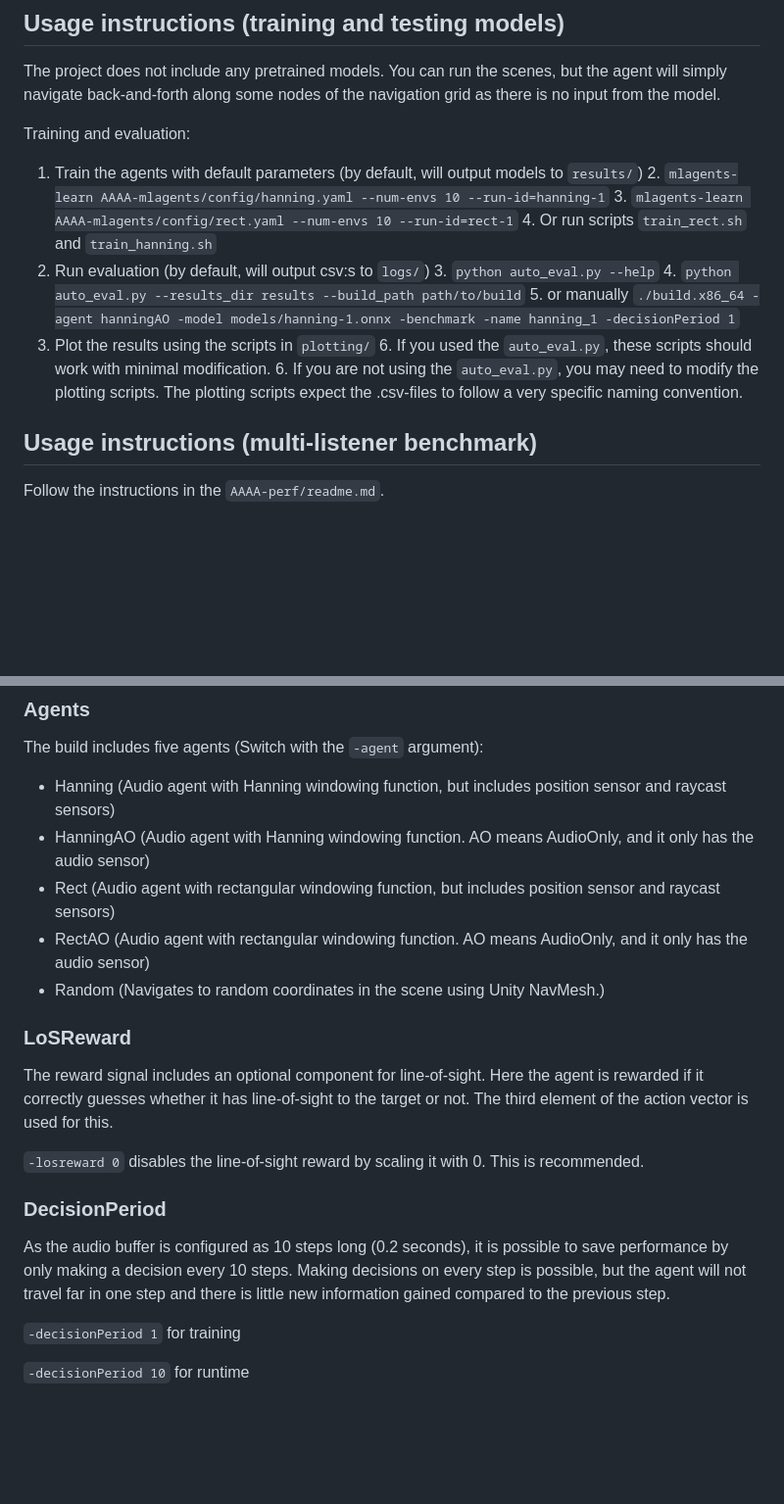
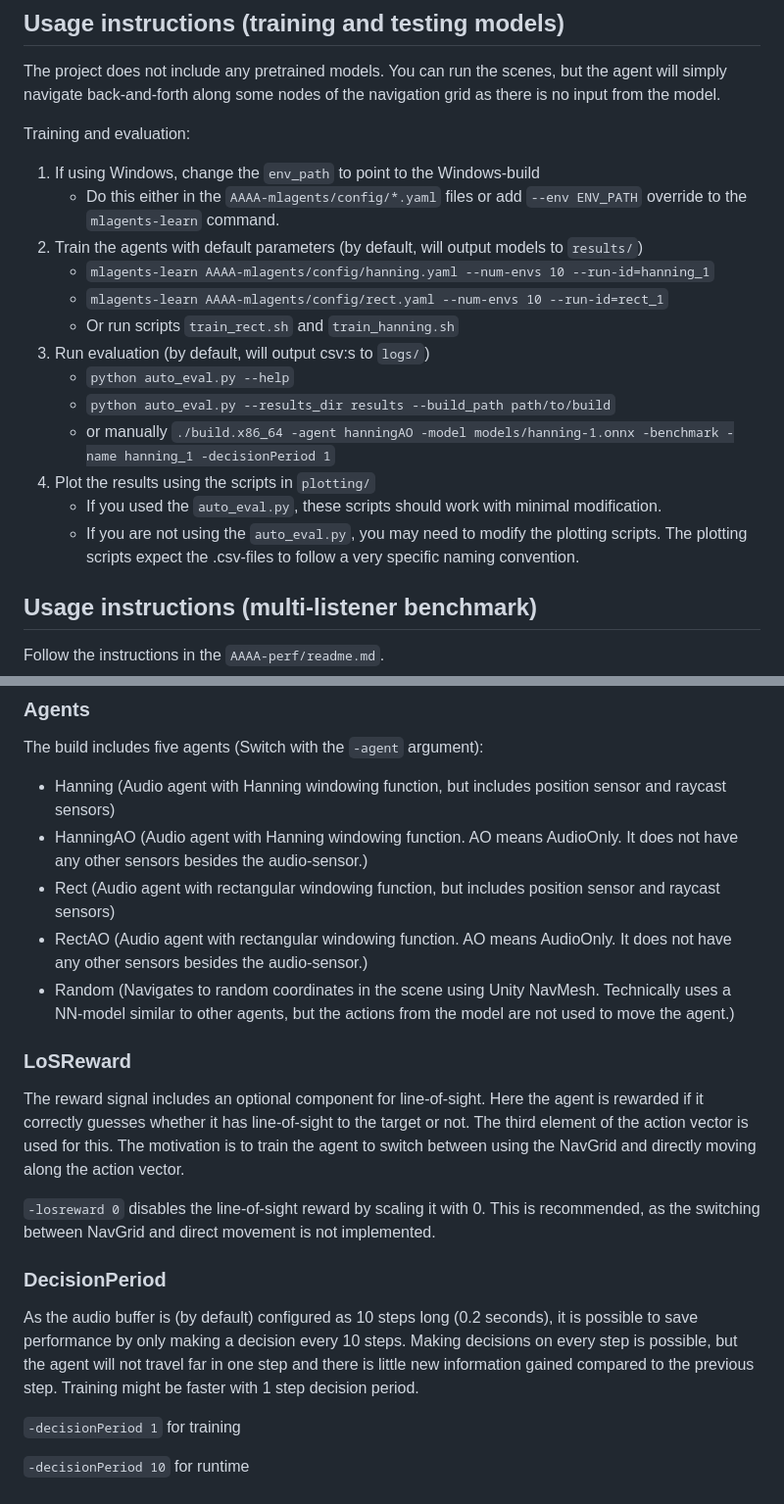
Before and after one commit to anonamee-333/anon-nldl-aaaa, a Markdown page: README.md, 2 parts joined by grey strips. Shown at 98% size. Drawn GitHub-style; blank space fills up the shorter version.

Commit message:
Update README.md
- Fix formatting issues
- Clarify some text

```diff
--- a/README.md
+++ b/README.md
@@ -55,17 +55,19 @@ along some nodes of the navigation grid as there is no input from the model.
 
 Training and evaluation:
 
+1. If using Windows, change the `env_path` to point to the Windows-build
+   - Do this either in the `AAAA-mlagents/config/*.yaml` files or add `--env ENV_PATH` override to the `mlagents-learn` command.
 1. Train the agents with default parameters (by default, will output models to `results/`)
-   2. `mlagents-learn AAAA-mlagents/config/hanning.yaml --num-envs 10 --run-id=hanning-1`
-   3. `mlagents-learn AAAA-mlagents/config/rect.yaml --num-envs 10 --run-id=rect-1`
-   4. Or run scripts ``train_rect.sh`` and ``train_hanning.sh``
+   - `mlagents-learn AAAA-mlagents/config/hanning.yaml --num-envs 10 --run-id=hanning_1`
+   - `mlagents-learn AAAA-mlagents/config/rect.yaml --num-envs 10 --run-id=rect_1`
+   - Or run scripts ``train_rect.sh`` and ``train_hanning.sh``
 2. Run evaluation (by default, will output csv:s to `logs/`)
-   3. `python auto_eval.py --help`
-   4. `python auto_eval.py --results_dir results --build_path path/to/build`
-   5. or manually ``./build.x86_64 -agent hanningAO -model models/hanning-1.onnx -benchmark -name hanning_1 -decisionPeriod 1``
+   - `python auto_eval.py --help`
+   - `python auto_eval.py --results_dir results --build_path path/to/build`
+   - or manually ``./build.x86_64 -agent hanningAO -model models/hanning-1.onnx -benchmark -name hanning_1 -decisionPeriod 1``
 5. Plot the results using the scripts in ``plotting/``
-   6.  If you used the ``auto_eval.py``, these scripts should work with minimal modification.
-   6.  If you are not using the ``auto_eval.py``, you may need to modify the plotting scripts.
+   -  If you used the ``auto_eval.py``, these scripts should work with minimal modification.
+   -  If you are not using the ``auto_eval.py``, you may need to modify the plotting scripts.
       The plotting scripts expect the .csv-files to follow a very specific naming convention.
 
 
@@ -110,23 +112,24 @@ The Unity build supports the following arguments:
 The build includes five agents (Switch with the `-agent` argument):
 
 - Hanning (Audio agent with Hanning windowing function, but includes position sensor and raycast sensors)
-- HanningAO (Audio agent with Hanning windowing function. AO means AudioOnly, and it only has the audio sensor)
+- HanningAO (Audio agent with Hanning windowing function. AO means AudioOnly. It does not have any other sensors besides the audio-sensor.)
 - Rect (Audio agent with rectangular windowing function, but includes position sensor and raycast sensors)
-- RectAO (Audio agent with rectangular windowing function. AO means AudioOnly, and it only has the audio sensor)
-- Random  (Navigates to random coordinates in the scene using Unity NavMesh.)
+- RectAO (Audio agent with rectangular windowing function. AO means AudioOnly. It does not have any other sensors besides the audio-sensor.)
+- Random  (Navigates to random coordinates in the scene using Unity NavMesh. Technically uses a NN-model similar to other agents, but the actions from the model are not used to move the agent.)
 
 ### LoSReward
 
 The reward signal includes an optional component for line-of-sight. Here the agent is rewarded if it correctly
 guesses whether it has line-of-sight to the target or not. The third element of the action vector is used for this.
+The motivation is to train the agent to switch between using the NavGrid and directly moving along the action vector.
 
-`-losreward 0` disables the line-of-sight reward by scaling it with 0. This is recommended.
+`-losreward 0` disables the line-of-sight reward by scaling it with 0. This is recommended, as the switching between NavGrid and direct movement is not implemented.
 
 ### DecisionPeriod
 
-As the audio buffer is configured as 10 steps long (0.2 seconds), it is possible to save performance by only making a decision
+As the audio buffer is (by default) configured as 10 steps long (0.2 seconds), it is possible to save performance by only making a decision
 every 10 steps. Making decisions on every step is possible, but the agent will not travel far in one step and
-there is little new information gained compared to the previous step.
+there is little new information gained compared to the previous step. Training might be faster with 1 step decision period.
 
 `-decisionPeriod 1` for training
 
```
